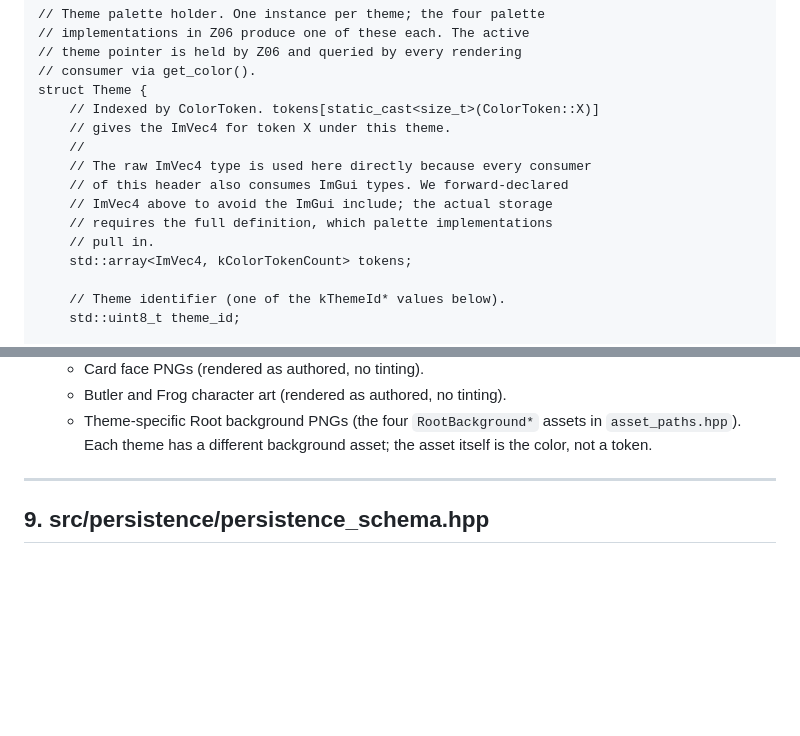
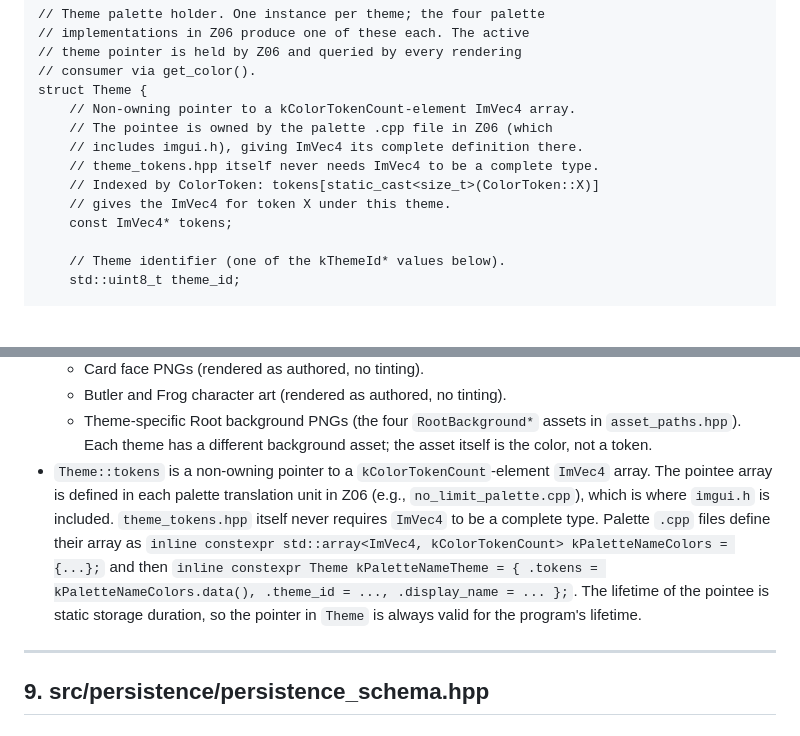
Before and after one commit to daohhuynh/poker-trainer, a Markdown page: PHASE0.md, 2 parts joined by grey strips. Rendered like a GitHub page; blank space fills up the shorter version.

Commit message:
amend phase0 theme_tokens storage shape to pointer indirection

```diff
--- a/PHASE0.md
+++ b/PHASE0.md
@@ -1352,15 +1352,13 @@ Every zone that renders anything visible. The major consumers:
     // theme pointer is held by Z06 and queried by every rendering
     // consumer via get_color().
     struct Theme {
-        // Indexed by ColorToken. tokens[static_cast<size_t>(ColorToken::X)]
+        // Non-owning pointer to a kColorTokenCount-element ImVec4 array.
+        // The pointee is owned by the palette .cpp file in Z06 (which
+        // includes imgui.h), giving ImVec4 its complete definition there.
+        // theme_tokens.hpp itself never needs ImVec4 to be a complete type.
+        // Indexed by ColorToken: tokens[static_cast<size_t>(ColorToken::X)]
         // gives the ImVec4 for token X under this theme.
-        //
-        // The raw ImVec4 type is used here directly because every consumer
-        // of this header also consumes ImGui types. We forward-declared
-        // ImVec4 above to avoid the ImGui include; the actual storage
-        // requires the full definition, which palette implementations
-        // pull in.
-        std::array<ImVec4, kColorTokenCount> tokens;
+        const ImVec4* tokens;
 
         // Theme identifier (one of the kThemeId* values below).
         std::uint8_t theme_id;
@@ -1424,6 +1422,7 @@ Every zone that renders anything visible. The major consumers:
   - Card face PNGs (rendered as authored, no tinting).
   - Butler and Frog character art (rendered as authored, no tinting).
   - Theme-specific Root background PNGs (the four `RootBackground*` assets in `asset_paths.hpp`). Each theme has a different background asset; the asset itself is the color, not a token.
+- `Theme::tokens` is a non-owning pointer to a `kColorTokenCount`-element `ImVec4` array. The pointee array is defined in each palette translation unit in Z06 (e.g., `no_limit_palette.cpp`), which is where `imgui.h` is included. `theme_tokens.hpp` itself never requires `ImVec4` to be a complete type. Palette `.cpp` files define their array as `inline constexpr std::array<ImVec4, kColorTokenCount> kPaletteNameColors = {...};` and then `inline constexpr Theme kPaletteNameTheme = { .tokens = kPaletteNameColors.data(), .theme_id = ..., .display_name = ... };`. The lifetime of the pointee is static storage duration, so the pointer in `Theme` is always valid for the program's lifetime.
 
 ---
 
```
